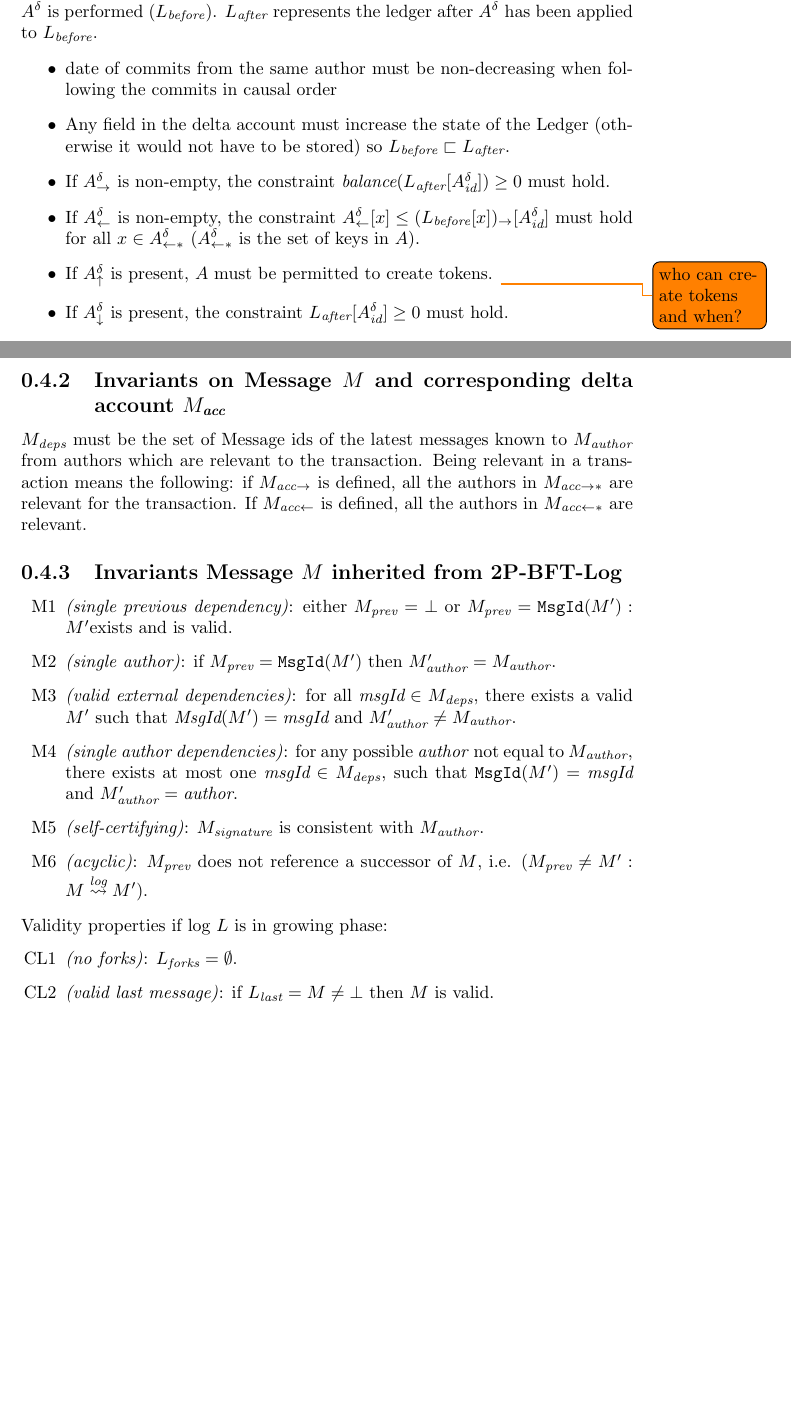
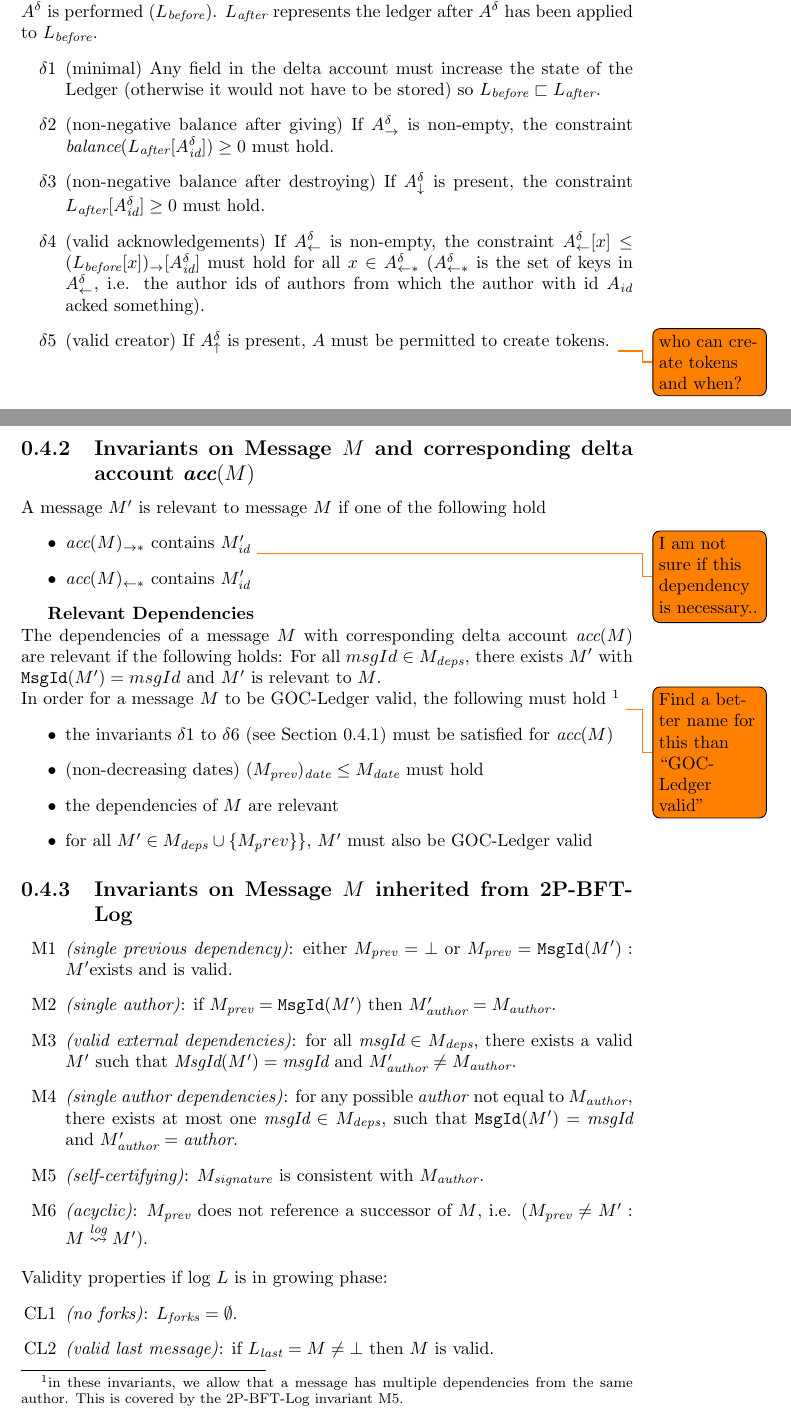
Before and after one commit to p-vf/verify-goc-ledger, a LaTeX document (report.tex): two parts of pages 3 and 4 of 5 before the commit and two parts of pages 3 and 4 of 6 after it, joined at a grey line, cut so that both start at the same text, the shorter picture padded with empty space. Compiled offline with pdfLaTeX.

Commit message:
report: revise GOC-Ledger invariants

```diff
--- a/report.tex
+++ b/report.tex
@@ -80,21 +81,35 @@ Since this is only a benchmark of the verification of commits, I don't include t
 \section{Invariants to Check}
 
 \subsection{Invariants on delta account $\deltacc{A}$}
+\label{sec:invariants-delta-a}
 The following invariants depend on the state of the ledger before the update of $\deltacc A$ is performed ($L_\textit{before}$).
 $L_\textit{after}$ represents the ledger after $\deltacc A$ has been applied to $L_\textit{before}$.
+\begin{enumerate}
+    \item [$\delta$1] (minimal) Any field in the delta account must increase the state of the Ledger (otherwise it would not have to be stored) so $L_\textit{before} \sqsubset L_\textit{after}$.
+    \item [$\delta$2] (non-negative balance after giving) If $\deltacc A_\rightarrow$ is non-empty, the constraint $\balance(L_\textit{after}[\id{\deltacc{A}}]) \ge 0$ must hold.
+    \item [$\delta$3] (non-negative balance after destroying) If $\deltacc A_\downarrow$ is present, the constraint $L_\textit{after}[\id{\deltacc A}] \ge 0$ must hold.
+    \item [$\delta$4] (valid acknowledgements) If $\deltacc A_\leftarrow$ is non-empty, the constraint $\deltacc A_\leftarrow[x] \le (L_\textit{before}[x])_\rightarrow[\id{\deltacc A}]$ must hold for all $x \in \deltacc A_{\leftarrow*}$ ($\deltacc A_{\leftarrow*}$ is the set of keys in $\deltacc A_{\leftarrow}$, i.e. the author ids of authors from which the author with id $A_\textit{id}$ acked something).
+    \item [$\delta$5] (valid creator) If $\deltacc A_\uparrow$ is present, $A$ must be permitted to create tokens. \todo{who can create tokens and when?}
+\end{enumerate}
+
+\subsection{Invariants on Message $M$ and corresponding delta account $\acc(M)$}
+A message $M'$ is relevant to message $M$ if one of the following hold
 \begin{itemize}
-    \item date of commits from the same author must be non-decreasing when following the commits in causal order
-    \item Any field in the delta account must increase the state of the Ledger (otherwise it would not have to be stored) so $L_\textit{before} \sqsubset L_\textit{after}$.
-    \item If $\deltacc A_\rightarrow$ is non-empty, the constraint $\balance(L_\textit{after}[\id{\deltacc{A}}]) \ge 0$ must hold.
-    \item If $\deltacc A_\leftarrow$ is non-empty, the constraint $\deltacc A_\leftarrow[x] \le (L_\textit{before}[x])_\rightarrow[\id{\deltacc A}]$ must hold for all $x \in \deltacc A_{\leftarrow*}$ ($\deltacc A_{\leftarrow*}$ is the set of keys in $A$).
-    \item If $\deltacc A_\uparrow$ is present, $A$ must be permitted to create tokens. \todo{who can create tokens and when?}
-    \item If $\deltacc A_\downarrow$ is present, the constraint $L_\textit{after}[\id{\deltacc A}] \ge 0$ must hold.
+    \item $\acc(M)_{\rightarrow *}$ contains $M'_\textit{id}$ \todo{I am not sure if this dependency is necessary.. }
+    \item $\acc(M)_{\leftarrow *}$ contains $M'_\textit{id}$
 \end{itemize}
 
-\subsection{Invariants on Message $M$ and corresponding delta account $M_\textit{acc}$}
-$M_\textit{deps}$ must be the set of Message ids of the latest messages known to $M_\textit{author}$ from authors which are relevant to the transaction. Being relevant in a transaction means the following: if $M_{\textit{acc}\rightarrow}$ is defined, all the authors in $M_{\textit{acc}\rightarrow *}$ are relevant for the transaction. If $M_{\textit{acc}\leftarrow}$ is defined, all the authors in $M_{\textit{acc}\leftarrow *}$ are relevant.
+\textbf{Relevant Dependencies} \\
+The dependencies of a message $M$ with corresponding delta account $\acc(M)$ are relevant if the following holds: For all $msgId \in M_\textit{deps}$, there exists $M'$ with $\texttt{MsgId}(M') = msgId$ and $M'$ is relevant to $M$.\\
+In order for a message $M$ to be GOC-Ledger valid, the following must hold \footnote{in these invariants, we allow that a message has multiple dependencies from the same author. This is covered by the 2P-BFT-Log invariant M5.} \todo{Find a better name for this than ``GOC-Ledger valid''}
+\begin{itemize}
+    \item the invariants $\delta1$ to $\delta6$ (see Section \ref{sec:invariants-delta-a}) must be satisfied for $\acc(M)$
+    \item (non-decreasing dates) $(M_\textit{prev})_\textit{date} \leq M_\textit{date}$ must hold
+    \item the dependencies of $M$ are relevant
+    \item for all $M' \in M_\textit{deps}\cup \{M_prev\}\}$, $M'$ must also be GOC-Ledger valid
+\end{itemize}
 
-\subsection{Invariants Message $M$ inherited from 2P-BFT-Log}
+\subsection{Invariants on Message $M$ inherited from 2P-BFT-Log}
 \begin{enumerate}
     \item [M1] \emph{(single previous dependency)}: either $M_\textit{prev} = \bot$ or $M_\textit{prev} = \texttt{MsgId}(M'): M' \text{exists and is valid.}$
     \item [M2] \emph{(single author)}: if $M_\textit{prev} = \texttt{MsgId}(M')$ then $M'_\textit{author} = M_\textit{author}$.
```
Also changed, not shown: report.tex (3 more changed lines).
